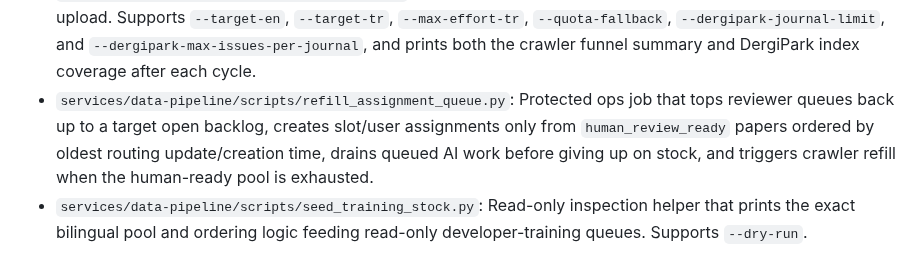
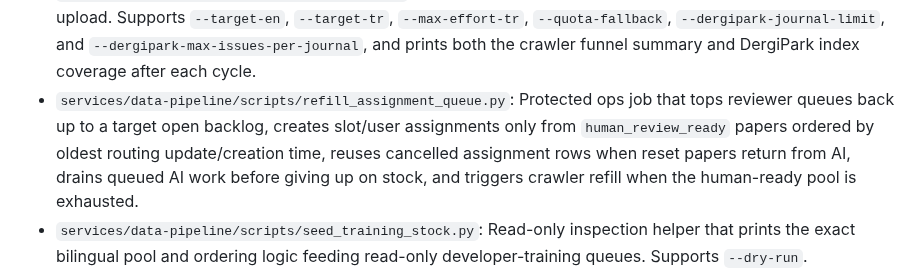
Before and after one commit to ArcielB/OpenNutri, a Markdown page: README.md, the part around the change. Rendered like a GitHub page.

```diff
--- a/README.md
+++ b/README.md
@@ -143,7 +143,7 @@ Utility scripts (mostly one-off or experimental):
 - `services/data-pipeline/scripts/process_stage_queue.py`: Claims one oldest-first batch of queued AI stage tasks per run, runs `UnifiedEvaluator`, stores routed `ai_extractions`, and either finalizes high-confidence AI outcomes or releases low-confidence/audited papers to human review. AI processing errors return the task and paper to `queued_for_ai` with `last_error` preserved for the next run.
 - `services/data-pipeline/scripts/backfill_ai_routing.py`: Enqueue and process the active AI stage for existing papers, then cancel unresolved human assignments only for papers that ended outside `human_review_ready`. The one-time `--reset-open-human-assignments` mode first refuses to run if submitted/human-truth work exists, cancels unresolved human assignment rows, and queues every existing paper for AI without draining unless `--drain-after-reset` is passed.
 - `services/data-pipeline/scripts/ensure_paper_stock.py`: Refresh feedback terms, refresh the DergiPark journal/article index, then crawl + upload until per-language targets are met. It now counts only `papers.routing_status = 'human_review_ready'` as available reviewer stock and drains the AI queue after upload. Supports `--target-en`, `--target-tr`, `--max-effort-tr`, `--quota-fallback`, `--dergipark-journal-limit`, and `--dergipark-max-issues-per-journal`, and prints both the crawler funnel summary and DergiPark index coverage after each cycle.
-- `services/data-pipeline/scripts/refill_assignment_queue.py`: Protected ops job that tops reviewer queues back up to a target open backlog, creates slot/user assignments only from `human_review_ready` papers ordered by oldest routing update/creation time, drains queued AI work before giving up on stock, and triggers crawler refill when the human-ready pool is exhausted.
+- `services/data-pipeline/scripts/refill_assignment_queue.py`: Protected ops job that tops reviewer queues back up to a target open backlog, creates slot/user assignments only from `human_review_ready` papers ordered by oldest routing update/creation time, reuses cancelled assignment rows when reset papers return from AI, drains queued AI work before giving up on stock, and triggers crawler refill when the human-ready pool is exhausted.
 - `services/data-pipeline/scripts/seed_training_stock.py`: Read-only inspection helper that prints the exact bilingual pool and ordering logic feeding read-only developer-training queues. Supports `--dry-run`.
 - `services/data-pipeline/scripts/check_db.py`, `check_db.js`, `test_frontend_fetch.js`: DB and frontend connectivity checks.
 - `services/data-pipeline/scripts/check_rls.py`: Placeholder for RLS checks.
```
Also changed, not shown: docs/handoff_2026-03-20/STATE.md (+16 -3 lines).
